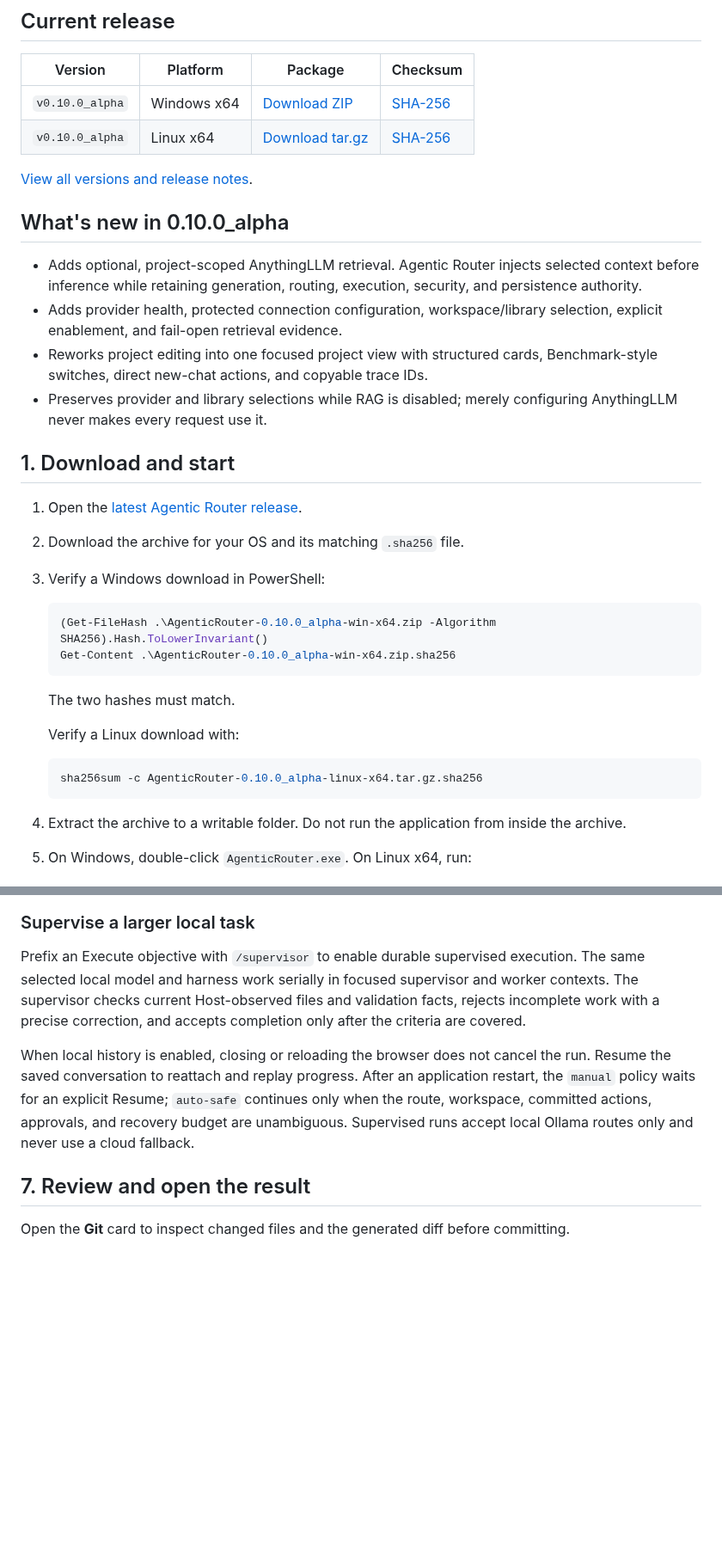
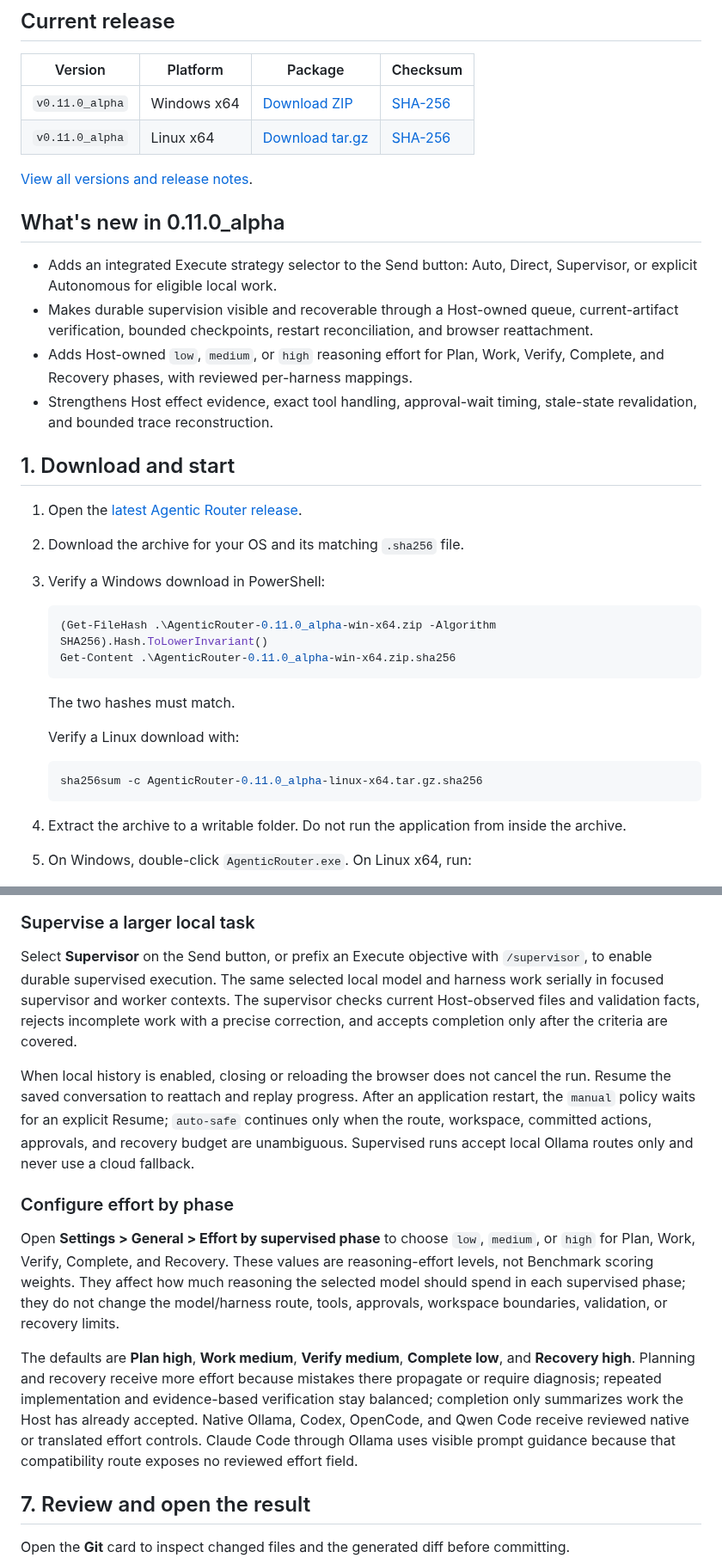
Before and after one commit to Shakansis/agentic-router-releases, a Markdown page: README.md, 2 parts joined by grey strips. Shown at 86% size. GitHub-like rendering; blank space fills up the shorter version.

Commit message:
docs: update public release content for 0.11.0_alpha

````diff
--- a/README.md
+++ b/README.md
@@ -8,22 +8,22 @@ Agentic Router runs local AI conversations and supervised workspace changes thro
 
 | Version | Platform | Package | Checksum |
 | --- | --- | --- | --- |
-| `v0.10.0_alpha` | Windows x64 | [Download ZIP](https://github.com/Shakansis/agentic-router-releases/releases/download/v0.10.0_alpha/AgenticRouter-0.10.0_alpha-win-x64.zip) | [SHA-256](https://github.com/Shakansis/agentic-router-releases/releases/download/v0.10.0_alpha/AgenticRouter-0.10.0_alpha-win-x64.zip.sha256) |
-| `v0.10.0_alpha` | Linux x64 | [Download tar.gz](https://github.com/Shakansis/agentic-router-releases/releases/download/v0.10.0_alpha/AgenticRouter-0.10.0_alpha-linux-x64.tar.gz) | [SHA-256](https://github.com/Shakansis/agentic-router-releases/releases/download/v0.10.0_alpha/AgenticRouter-0.10.0_alpha-linux-x64.tar.gz.sha256) |
+| `v0.11.0_alpha` | Windows x64 | [Download ZIP](https://github.com/Shakansis/agentic-router-releases/releases/download/v0.11.0_alpha/AgenticRouter-0.11.0_alpha-win-x64.zip) | [SHA-256](https://github.com/Shakansis/agentic-router-releases/releases/download/v0.11.0_alpha/AgenticRouter-0.11.0_alpha-win-x64.zip.sha256) |
+| `v0.11.0_alpha` | Linux x64 | [Download tar.gz](https://github.com/Shakansis/agentic-router-releases/releases/download/v0.11.0_alpha/AgenticRouter-0.11.0_alpha-linux-x64.tar.gz) | [SHA-256](https://github.com/Shakansis/agentic-router-releases/releases/download/v0.11.0_alpha/AgenticRouter-0.11.0_alpha-linux-x64.tar.gz.sha256) |
 
 [View all versions and release notes](https://github.com/Shakansis/agentic-router-releases/releases).
 
-## What's new in 0.10.0_alpha
+## What's new in 0.11.0_alpha
 
-- Adds optional, project-scoped AnythingLLM retrieval. Agentic Router injects
-  selected context before inference while retaining generation, routing,
-  execution, security, and persistence authority.
-- Adds provider health, protected connection configuration, workspace/library
-  selection, explicit enablement, and fail-open retrieval evidence.
-- Reworks project editing into one focused project view with structured cards,
-  Benchmark-style switches, direct new-chat actions, and copyable trace IDs.
-- Preserves provider and library selections while RAG is disabled; merely
-  configuring AnythingLLM never makes every request use it.
+- Adds an integrated Execute strategy selector to the Send button: Auto, Direct,
+  Supervisor, or explicit Autonomous for eligible local work.
+- Makes durable supervision visible and recoverable through a Host-owned queue,
+  current-artifact verification, bounded checkpoints, restart reconciliation,
+  and browser reattachment.
+- Adds Host-owned `low`, `medium`, or `high` reasoning effort for Plan, Work,
+  Verify, Complete, and Recovery phases, with reviewed per-harness mappings.
+- Strengthens Host effect evidence, exact tool handling, approval-wait timing,
+  stale-state revalidation, and bounded trace reconstruction.
 
 ## 1. Download and start
 
@@ -32,8 +32,8 @@ Agentic Router runs local AI conversations and supervised workspace changes thro
 3. Verify a Windows download in PowerShell:
 
    ```powershell
-   (Get-FileHash .\AgenticRouter-0.10.0_alpha-win-x64.zip -Algorithm SHA256).Hash.ToLowerInvariant()
-   Get-Content .\AgenticRouter-0.10.0_alpha-win-x64.zip.sha256
+   (Get-FileHash .\AgenticRouter-0.11.0_alpha-win-x64.zip -Algorithm SHA256).Hash.ToLowerInvariant()
+   Get-Content .\AgenticRouter-0.11.0_alpha-win-x64.zip.sha256
    ```
 
    The two hashes must match.
@@ -41,7 +41,7 @@ Agentic Router runs local AI conversations and supervised workspace changes thro
    Verify a Linux download with:
 
    ```bash
-   sha256sum -c AgenticRouter-0.10.0_alpha-linux-x64.tar.gz.sha256
+   sha256sum -c AgenticRouter-0.11.0_alpha-linux-x64.tar.gz.sha256
    ```
 
 4. Extract the archive to a writable folder. Do not run the application from inside the archive.
@@ -184,7 +201,8 @@ approvals > Persistent process permissions**.
 
 ### Supervise a larger local task
 
-Prefix an Execute objective with `/supervisor` to enable durable supervised execution.
+Select **Supervisor** on the Send button, or prefix an Execute objective with
+`/supervisor`, to enable durable supervised execution.
 The same selected local model and harness work serially in focused supervisor and
 worker contexts. The supervisor checks current Host-observed files and validation
 facts, rejects incomplete work with a precise correction, and accepts completion only
@@ -196,6 +214,23 @@ application restart, the `manual` policy waits for an explicit Resume; `auto-saf
 continues only when the route, workspace, committed actions, approvals, and recovery
 budget are unambiguous. Supervised runs accept local Ollama routes only and never use a
 cloud fallback.
+
+### Configure effort by phase
+
+Open **Settings > General > Effort by supervised phase** to choose `low`,
+`medium`, or `high` for Plan, Work, Verify, Complete, and Recovery. These values
+are reasoning-effort levels, not Benchmark scoring weights. They affect how much
+reasoning the selected model should spend in each supervised phase; they do not
+change the model/harness route, tools, approvals, workspace boundaries, validation,
+or recovery limits.
+
+The defaults are **Plan high**, **Work medium**, **Verify medium**, **Complete low**,
+and **Recovery high**. Planning and recovery receive more effort because mistakes
+there propagate or require diagnosis; repeated implementation and evidence-based
+verification stay balanced; completion only summarizes work the Host has already
+accepted. Native Ollama, Codex, OpenCode, and Qwen Code receive reviewed native or
+translated effort controls. Claude Code through Ollama uses visible prompt guidance
+because that compatibility route exposes no reviewed effort field.
 
 ## 7. Review and open the result
 
````
Also changed, not shown: other parts of README.md (+22 -5 lines), screenshots/03-execute-strategies.png (added).
